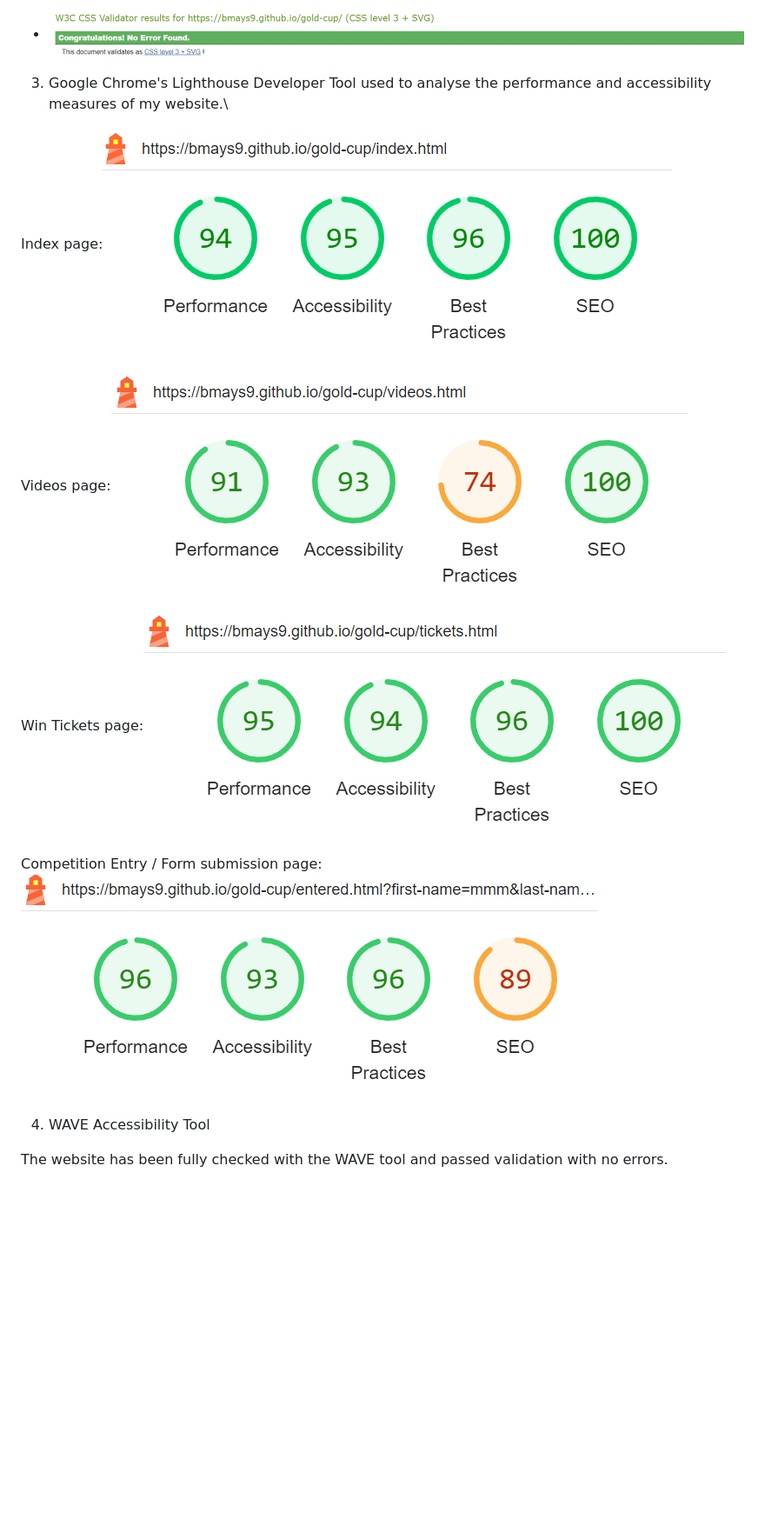
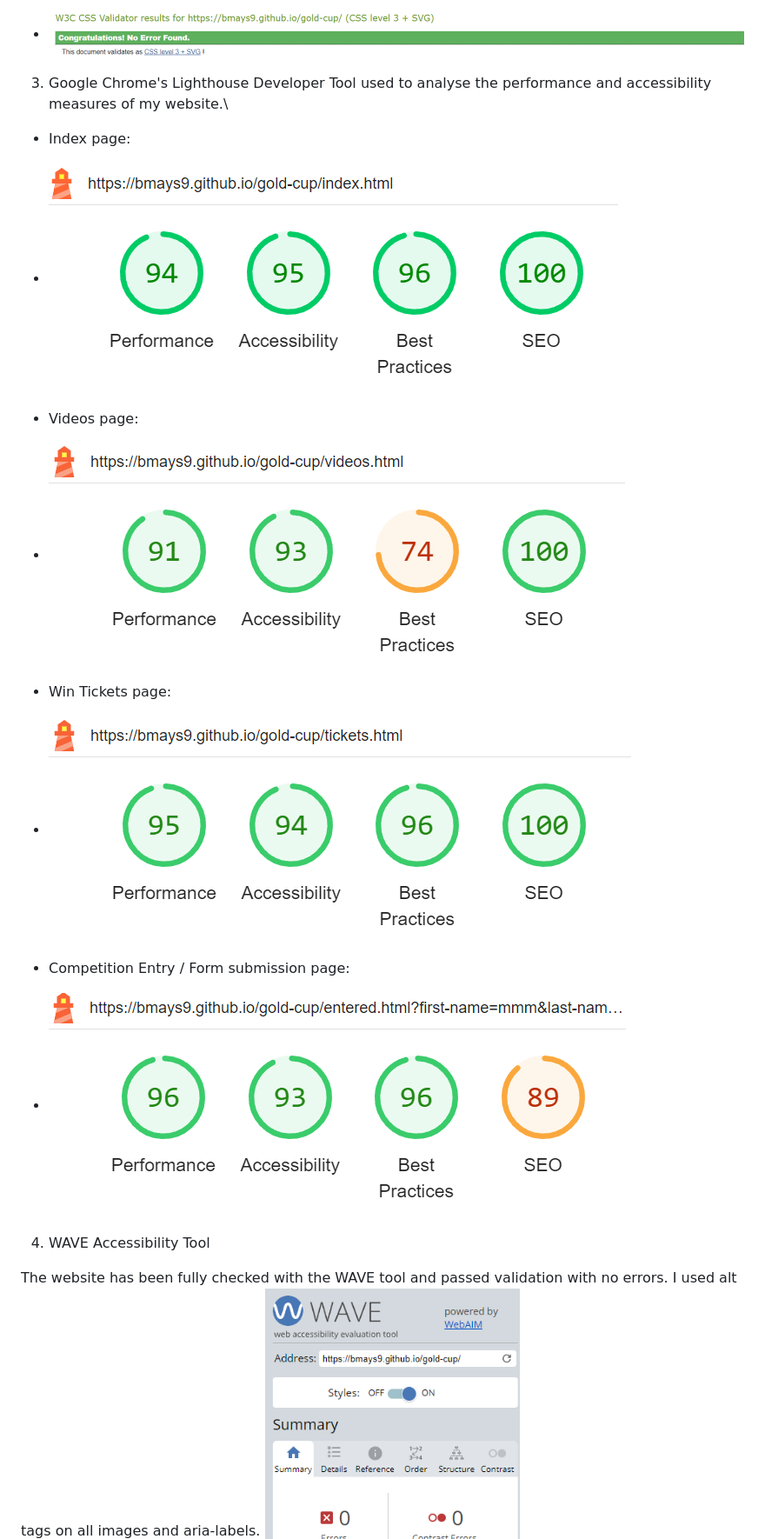
Before and after one commit to bmays9/gold-cup, a Markdown page: README.md, the part around one of its changes. Shown at 87% size. Drawn GitHub-style; blank space fills up the shorter version.

```diff
--- a/README.md
+++ b/README.md
@@ -120,15 +116,19 @@ You Tube: Provided video content for race replays on Video page.
 
 3.  Google Chrome's Lighthouse Developer Tool used to analyse the performance and accessibility measures of my website.\
 
-Index page:![Lighthouse Validation results for index page image](assets/images/rm-lighthouse-index.png)
+- Index page:
+- ![Lighthouse Validation results for index page image](assets/images/rm-lighthouse-index.png)
 
-Videos page:![Lighthouse Validation results for index page image](assets/images/rm-lighthouse-videos.png)
+- Videos page:
+- ![Lighthouse Validation results for index page image](assets/images/rm-lighthouse-videos.png)
 
-Win Tickets page:![Lighthouse Validation results for index page image](assets/images/rm-lighthouse-tickets.png)
+- Win Tickets page:
+- ![Lighthouse Validation results for index page image](assets/images/rm-lighthouse-tickets.png)
 
-Competition Entry / Form submission page:![Lighthouse Validation results for index page image](assets/images/rm-lighthouse-entered.png)
+- Competition Entry / Form submission page:
+- ![Lighthouse Validation results for index page image](assets/images/rm-lighthouse-entered.png)
 
 4. WAVE Accessibility Tool
 
-The website has been fully checked with the WAVE tool and passed validation with no errors.
+The website has been fully checked with the WAVE tool and passed validation with no errors. I used alt tags on all images and aria-labels.
 ![WAVE Validation results image](assets/images/rm-wave-index.png)
```
Also changed, not shown: other parts of README.md (+72 -25 lines).
